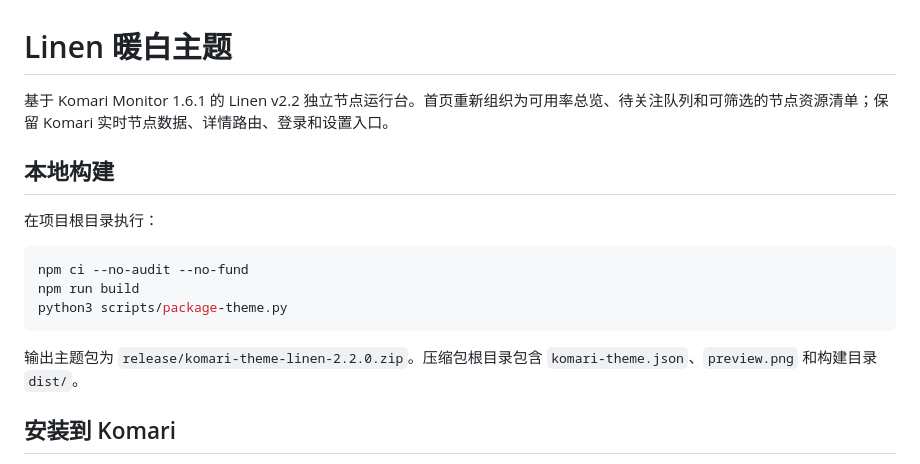
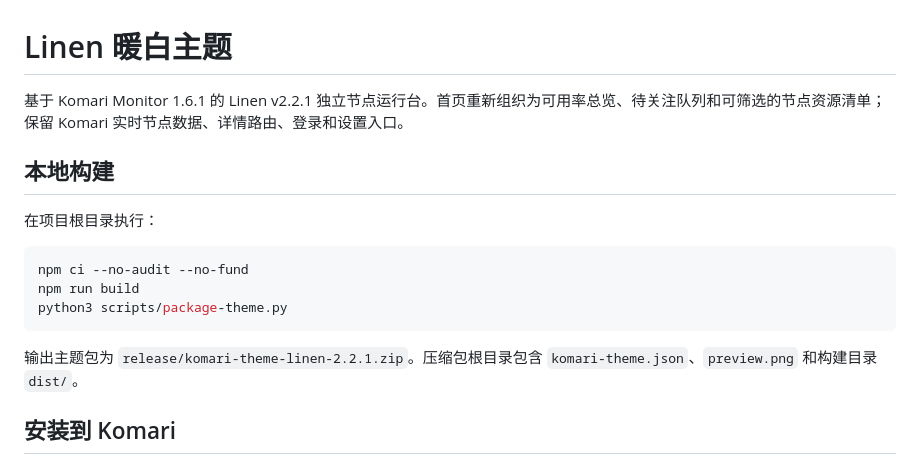
Before and after one commit to MechanicF/komari-theme-linen, a Markdown page: README-Linen.md, the part around the change. Rendered like a GitHub page.

````diff
--- a/README-Linen.md
+++ b/README-Linen.md
@@ -1,6 +1,6 @@
 # Linen 暖白主题
 
-基于 Komari Monitor 1.6.1 的 Linen v2.2 独立节点运行台。首页重新组织为可用率总览、待关注队列和可筛选的节点资源清单；保留 Komari 实时节点数据、详情路由、登录和设置入口。
+基于 Komari Monitor 1.6.1 的 Linen v2.2.1 独立节点运行台。首页重新组织为可用率总览、待关注队列和可筛选的节点资源清单；保留 Komari 实时节点数据、详情路由、登录和设置入口。
 
 ## 本地构建
 
@@ -12,7 +12,7 @@ npm run build
 python3 scripts/package-theme.py
 ```
 
-输出主题包为 `release/komari-theme-linen-2.2.0.zip`。压缩包根目录包含 `komari-theme.json`、`preview.png` 和构建目录 `dist/`。
+输出主题包为 `release/komari-theme-linen-2.2.1.zip`。压缩包根目录包含 `komari-theme.json`、`preview.png` 和构建目录 `dist/`。
 
 ## 安装到 Komari
 
````
Also changed, not shown: README.md (+12 -5 lines), docs/preview-dark.png, docs/preview-desktop.png, docs/preview-detail.png, docs/preview-mobile-card.png (added), docs/preview-mobile.png, preview.png, 4 other files.
